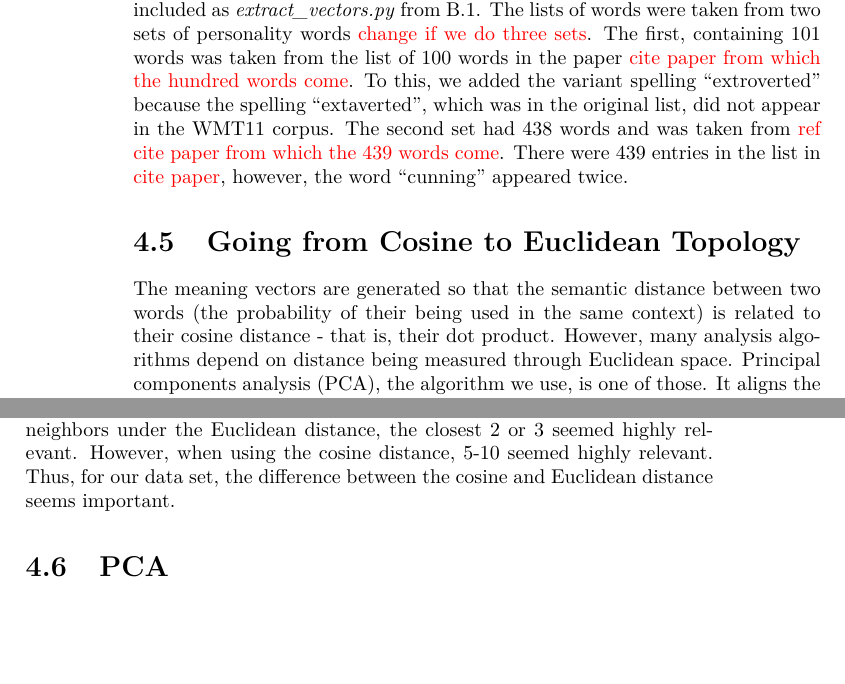
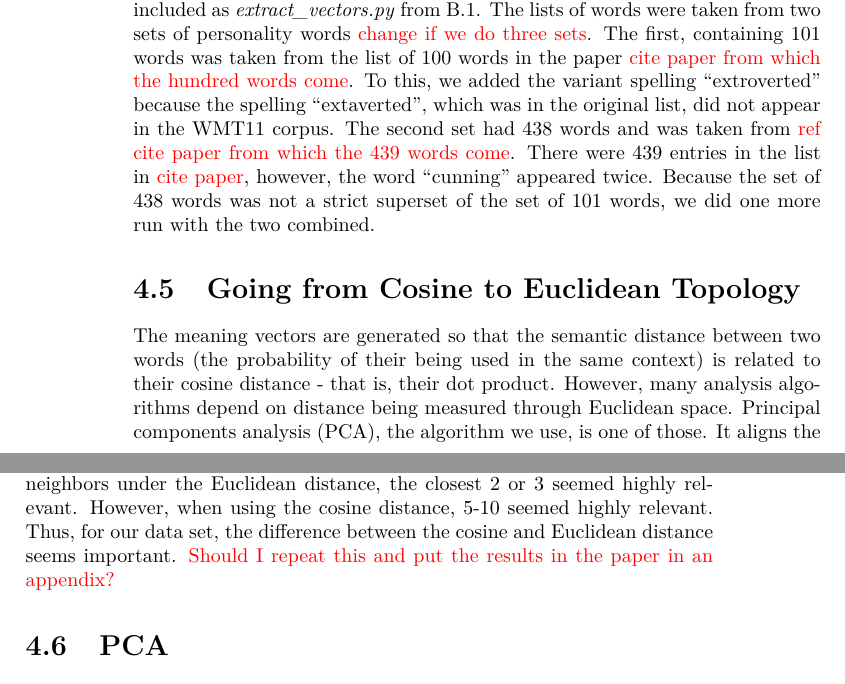
Before and after one commit to RadixSeven/SummitPaper2013, a LaTeX thesis (MSThesis/eric_thesis.tex): two parts of pages 14 and 15 of 45, joined at a grey line, cut so that both start at the same text, the shorter picture padded with empty space. Compiled offline with pdfLaTeX.

Commit message:
Added note about repeating Euclidean vs cosine relevance and methods about using combined wordlist

```diff
--- a/MSThesis/eric_thesis.tex
+++ b/MSThesis/eric_thesis.tex
@@ -125,7 +125,7 @@ Once we had the preprocessing done, the next step was to choose the number of di
 
 \section{Create vectors and select words to PCA}
 
-Number of dimensions in hand, we generated the meaning vectors using the skip-gram implementation in gensim. \todo{ref gensim} Then we selected the meaning vectors (model.syn0) for our wordlists from the generated model using the script included as \filename{extract\_vectors.py} from \ref{app:extractvectors}. The lists of words were taken from two sets of personality words \todo{change if we do three sets}. The first, containing 101 words was taken from the list of 100 words in the paper \todo{cite paper from which the hundred words come}. To this, we added the variant spelling ``extroverted'' because the spelling ``extaverted'', which was in the original list, did not appear in the WMT11 corpus. The second set had 438 words and was taken from \todo{ref cite paper from which the 439 words come}. There were 439 entries in the list in \todo{cite paper}, however, the word ``cunning'' appeared twice.
+Number of dimensions in hand, we generated the meaning vectors using the skip-gram implementation in gensim. \todo{ref gensim} Then we selected the meaning vectors (model.syn0) for our wordlists from the generated model using the script included as \filename{extract\_vectors.py} from \ref{app:extractvectors}. The lists of words were taken from two sets of personality words \todo{change if we do three sets}. The first, containing 101 words was taken from the list of 100 words in the paper \todo{cite paper from which the hundred words come}. To this, we added the variant spelling ``extroverted'' because the spelling ``extaverted'', which was in the original list, did not appear in the WMT11 corpus. The second set had 438 words and was taken from \todo{ref cite paper from which the 439 words come}. There were 439 entries in the list in \todo{cite paper}, however, the word ``cunning'' appeared twice. Because the set of 438 words was not a strict superset of the set of 101 words, we did one more run with the two combined.
 
 \section{Going from Cosine to Euclidean Topology}
 
@@ -133,7 +133,7 @@ The meaning vectors are generated so that the semantic distance between two word
 
 The tool we used to convert the vectors was multidimensional scaling (MDS). MDS takes a set of distances between points and outputs a set of points in a given number of dimensions for which the distances are as close as possible to the original specifications. See figure \todo{figure: distance matrix on one side -> set of points on the other. This can be seen in the mds\_example png files}. To perform MDS, we used the Matlab command mdscale using the metricstress criterion\footnote{The metricstress criterion minimizes the squared error between the resulting distances and the desired distances} and using the solution to classical MDS as the starting point for optimization and as the source for the number of dimensions produced.\todo{ref cite matlab}
 
-The paper \todo{insert paper name} by \todo{ref cite the paper talking about cosine and euclidean distances being equivalent} may seem to imply that this transformation is unnecessary since their conclusion is that in high-dimensional spaces, the cosine and Euclidean distances can be used interchangably with little difference. However, they note that the similarity of the two measures peaks near \todo{get the right number of dimensions here} and then starts slowly descending. The highest number of dimensions they examine in their paper is 100. However, the vectors generated by our skip-gram model are 800-dimensional vectors. Even with a slow descent there is room for the two measures to have diverged significantly in a span 8 times the range of the original study. We confirmed our suspicions by manually examining 10 randomly chosen words. When using the 20 nearest neighbors under the Euclidean distance, the closest 2 or 3 seemed highly relevant. However, when using the cosine distance, 5-10 seemed highly relevant. Thus, for our data set, the difference between the cosine and Euclidean distance seems important.
+The paper \todo{insert paper name} by \todo{ref cite the paper talking about cosine and euclidean distances being equivalent} may seem to imply that this transformation is unnecessary since their conclusion is that in high-dimensional spaces, the cosine and Euclidean distances can be used interchangably with little difference. However, they note that the similarity of the two measures peaks near \todo{get the right number of dimensions here} and then starts slowly descending. The highest number of dimensions they examine in their paper is 100. However, the vectors generated by our skip-gram model are 800-dimensional vectors. Even with a slow descent there is room for the two measures to have diverged significantly in a span 8 times the range of the original study. We confirmed our suspicions by manually examining 10 randomly chosen words. When using the 20 nearest neighbors under the Euclidean distance, the closest 2 or 3 seemed highly relevant. However, when using the cosine distance, 5-10 seemed highly relevant. Thus, for our data set, the difference between the cosine and Euclidean distance seems important. \todo{Should I repeat this and put the results in the paper in an appendix?}
 
 \section{PCA}
 
```
